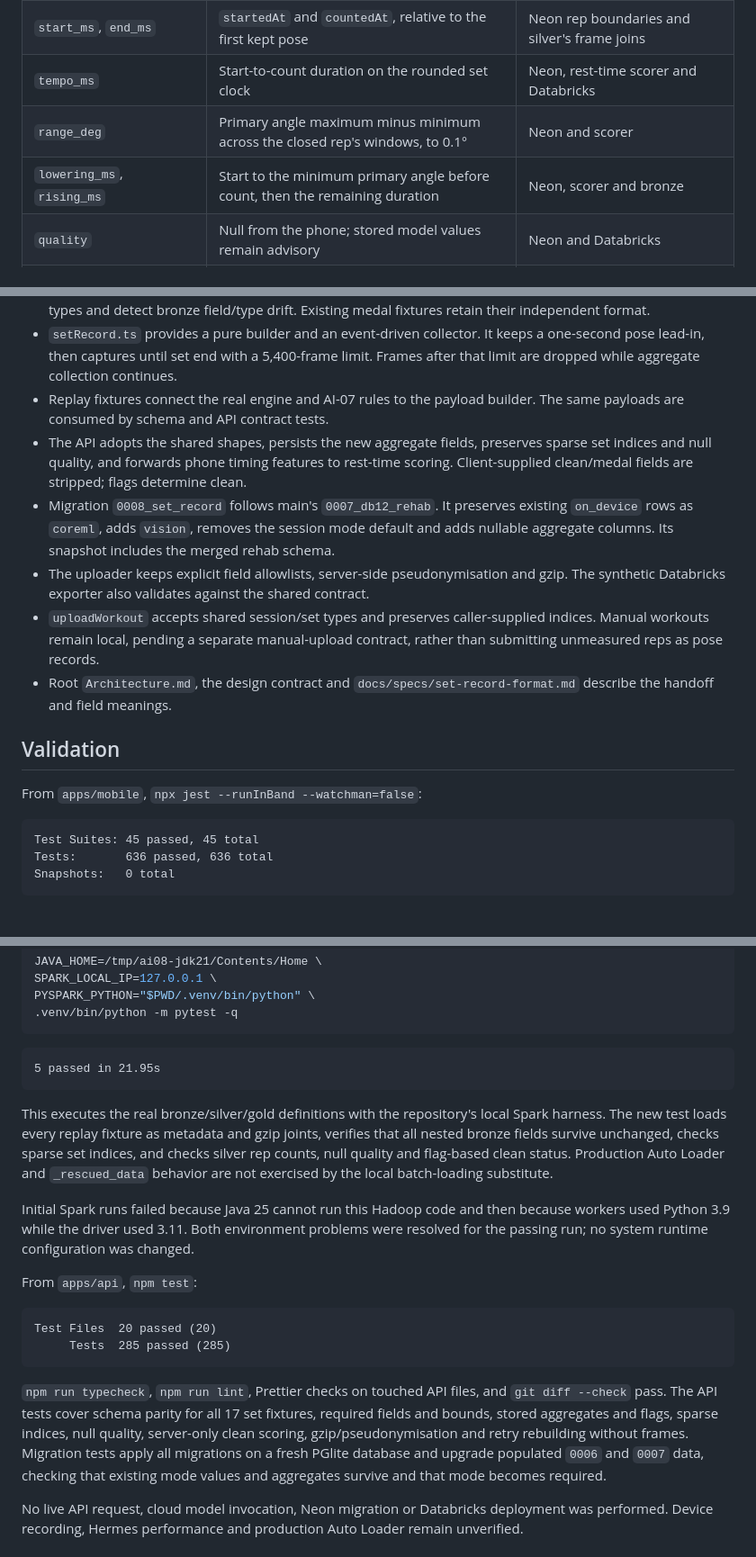
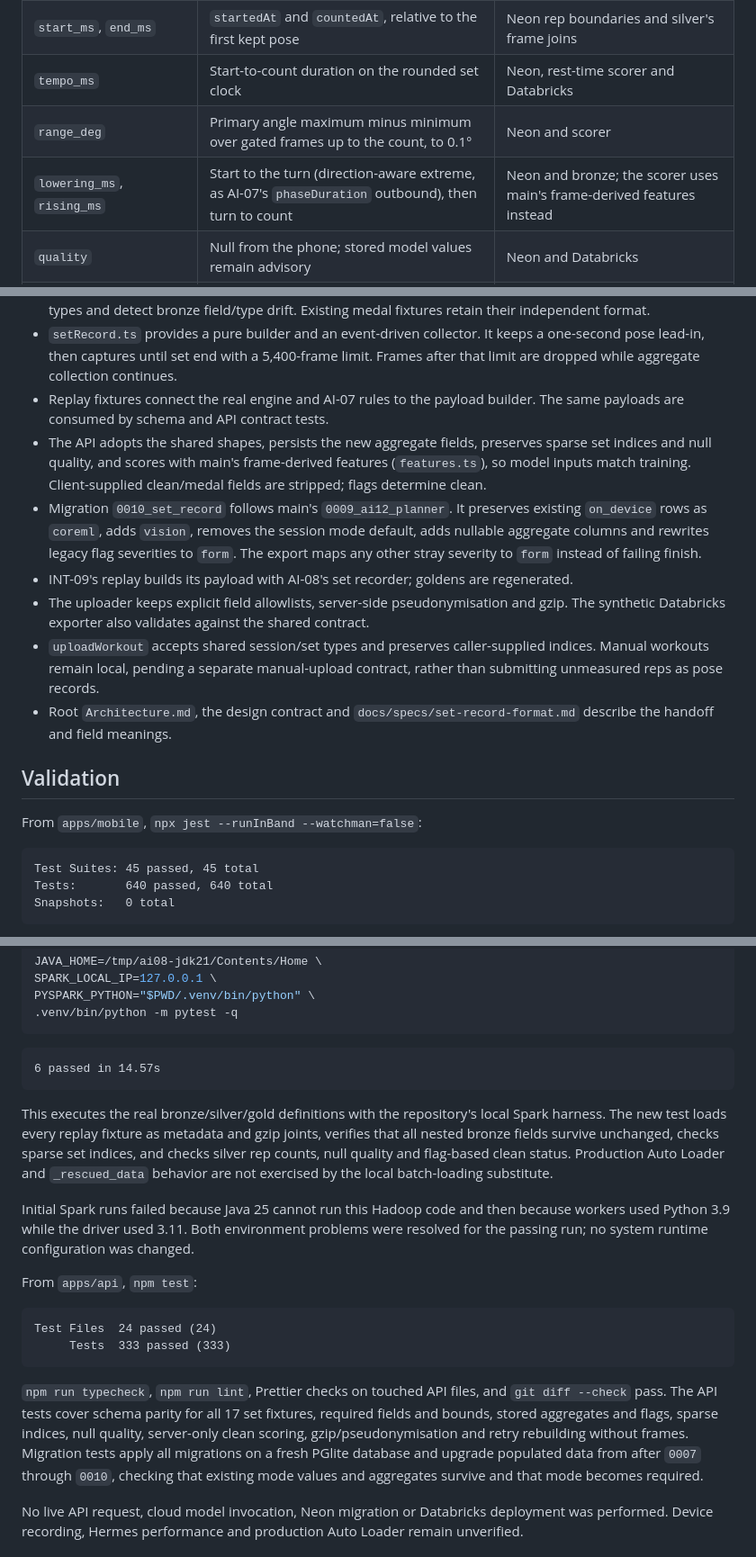
Before and after one commit to Del0m/KnightHacks2026, a Markdown page: Markdown/AI-08-Pull-Request.md, 3 parts joined by grey strips. Shown at 90% size. GitHub-like rendering.

Commit message:
docs: update AI-08 PR write-up after review fixes and main merge

````diff
--- a/Markdown/AI-08-Pull-Request.md
+++ b/Markdown/AI-08-Pull-Request.md
@@ -13,8 +13,8 @@ This includes the contract portion of INT-01 (#85). The UI catalogue's `curl` /
 | `rep_index` | Engine's 1-based `index` minus one | Neon rep position, flags, bronze and replay snapshots |
 | `start_ms`, `end_ms` | `startedAt` and `countedAt`, relative to the first kept pose | Neon rep boundaries and silver's frame joins |
 | `tempo_ms` | Start-to-count duration on the rounded set clock | Neon, rest-time scorer and Databricks |
-| `range_deg` | Primary angle maximum minus minimum across the closed rep's windows, to 0.1° | Neon and scorer |
-| `lowering_ms`, `rising_ms` | Start to the minimum primary angle before count, then the remaining duration | Neon, scorer and bronze |
+| `range_deg` | Primary angle maximum minus minimum over gated frames up to the count, to 0.1° | Neon and scorer |
+| `lowering_ms`, `rising_ms` | Start to the turn (direction-aware extreme, as AI-07's `phaseDuration` outbound), then turn to count | Neon and bronze; the scorer uses main's frame-derived features instead |
 | `quality` | Null from the phone; stored model values remain advisory | Neon and Databricks |
 | `flags` | AI-07's per-rep `{ rule_id, severity, rep_index }` results | Neon form flags, clean/medal scoring and bronze |
 | `end_reason`, `partial_reps` | Engine set-end and partial events | Neon and bronze |
@@ -29,8 +29,9 @@ This includes the contract portion of INT-01 (#85). The UI catalogue's `curl` /
 - Node tests validate fixtures, remove required fields recursively, reject malformed values, check generated types and detect bronze field/type drift. Existing medal fixtures retain their independent format.
 - `setRecord.ts` provides a pure builder and an event-driven collector. It keeps a one-second pose lead-in, then captures until set end with a 5,400-frame limit. Frames after that limit are dropped while aggregate collection continues.
 - Replay fixtures connect the real engine and AI-07 rules to the payload builder. The same payloads are consumed by schema and API contract tests.
-- The API adopts the shared shapes, persists the new aggregate fields, preserves sparse set indices and null quality, and forwards phone timing features to rest-time scoring. Client-supplied clean/medal fields are stripped; flags determine clean.
-- Migration `0008_set_record` follows main's `0007_db12_rehab`. It preserves existing `on_device` rows as `coreml`, adds `vision`, removes the session mode default and adds nullable aggregate columns. Its snapshot includes the merged rehab schema.
+- The API adopts the shared shapes, persists the new aggregate fields, preserves sparse set indices and null quality, and scores with main's frame-derived features (`features.ts`), so model inputs match training. Client-supplied clean/medal fields are stripped; flags determine clean.
+- Migration `0010_set_record` follows main's `0009_ai12_planner`. It preserves existing `on_device` rows as `coreml`, adds `vision`, removes the session mode default, adds nullable aggregate columns and rewrites legacy flag severities to `form`. The export maps any other stray severity to `form` instead of failing finish.
+- INT-09's replay builds its payload with AI-08's set recorder; goldens are regenerated.
 - The uploader keeps explicit field allowlists, server-side pseudonymisation and gzip. The synthetic Databricks exporter also validates against the shared contract.
 - `uploadWorkout` accepts shared session/set types and preserves caller-supplied indices. Manual workouts remain local, pending a separate manual-upload contract, rather than submitting unmeasured reps as pose records.
 - Root `Architecture.md`, the design contract and `docs/specs/set-record-format.md` describe the handoff and field meanings.
@@ -41,7 +42,7 @@ From `apps/mobile`, `npx jest --runInBand --watchman=false`:
 
 ```text
 Test Suites: 45 passed, 45 total
-Tests:       636 passed, 636 total
+Tests:       640 passed, 640 total
 Snapshots:   0 total
 ```
 
@@ -77,7 +78,7 @@ PYSPARK_PYTHON="$PWD/.venv/bin/python" \
 ```
 
 ```text
-5 passed in 21.95s
+6 passed in 14.57s
 ```
 
 This executes the real bronze/silver/gold definitions with the repository's local Spark harness. The new test loads every replay fixture as metadata and gzip joints, verifies that all nested bronze fields survive unchanged, checks sparse set indices, and checks silver rep counts, null quality and flag-based clean status. Production Auto Loader and `_rescued_data` behavior are not exercised by the local batch-loading substitute.
@@ -87,11 +88,11 @@ Initial Spark runs failed because Java 25 cannot run this Hadoop code and then b
 From `apps/api`, `npm test`:
 
 ```text
-Test Files  20 passed (20)
-     Tests  285 passed (285)
+Test Files  24 passed (24)
+     Tests  333 passed (333)
 ```
 
-`npm run typecheck`, `npm run lint`, Prettier checks on touched API files, and `git diff --check` pass. The API tests cover schema parity for all 17 set fixtures, required fields and bounds, stored aggregates and flags, sparse indices, null quality, server-only clean scoring, gzip/pseudonymisation and retry rebuilding without frames. Migration tests apply all migrations on a fresh PGlite database and upgrade populated `0006` and `0007` data, checking that existing mode values and aggregates survive and that mode becomes required.
+`npm run typecheck`, `npm run lint`, Prettier checks on touched API files, and `git diff --check` pass. The API tests cover schema parity for all 17 set fixtures, required fields and bounds, stored aggregates and flags, sparse indices, null quality, server-only clean scoring, gzip/pseudonymisation and retry rebuilding without frames. Migration tests apply all migrations on a fresh PGlite database and upgrade populated data from after `0007` through `0010`, checking that existing mode values and aggregates survive and that mode becomes required.
 
 No live API request, cloud model invocation, Neon migration or Databricks deployment was performed. Device recording, Hermes performance and production Auto Loader remain unverified.
 
````
Also changed, not shown: other parts of Markdown/AI-08-Pull-Request.md (+2 -2 lines).
